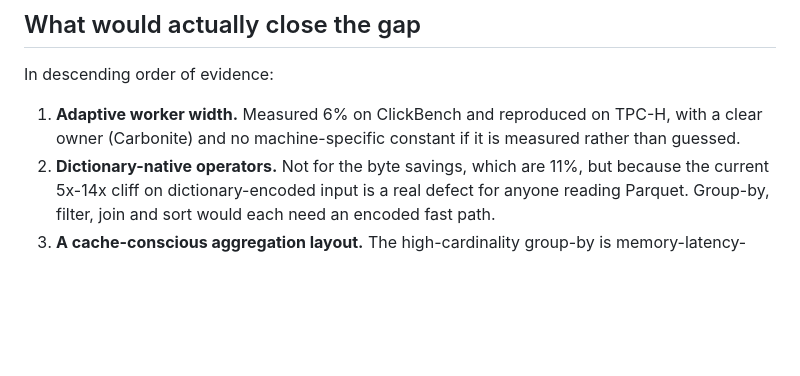
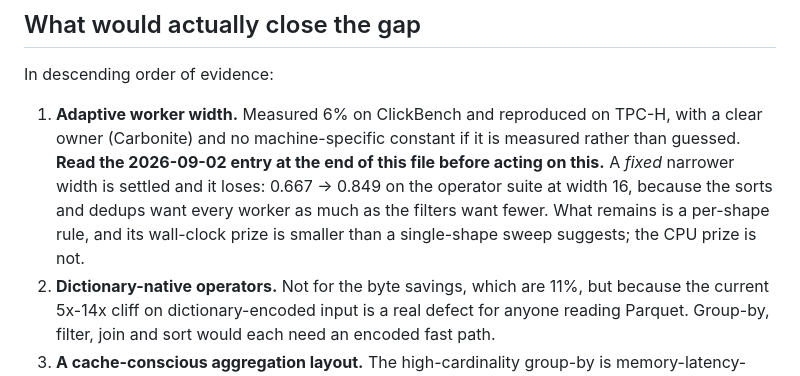
Before and after one commit to stephenoffer/batcher, a Markdown page: benchmarks/results/OPTIMIZATION_ANALYSIS.md, the part around one of its changes. Drawn GitHub-style; blank space fills up the shorter version.

```diff
--- a/benchmarks/results/OPTIMIZATION_ANALYSIS.md
+++ b/benchmarks/results/OPTIMIZATION_ANALYSIS.md
@@ -287,7 +287,11 @@ In descending order of evidence:
 
 1. **Adaptive worker width.** Measured 6% on ClickBench and reproduced on TPC-H, with a
    clear owner (Carbonite) and no machine-specific constant if it is measured rather than
-   guessed.
+   guessed. **Read the 2026-09-02 entry at the end of this file before acting on this.** A
+   *fixed* narrower width is settled and it loses: 0.667 -> 0.849 on the operator suite at
+   width 16, because the sorts and dedups want every worker as much as the filters want
+   fewer. What remains is a per-shape rule, and its wall-clock prize is smaller than a
+   single-shape sweep suggests; the CPU prize is not.
 2. **Dictionary-native operators.** Not for the byte savings, which are 11%, but because the
    current 5x-14x cliff on dictionary-encoded input is a real defect for anyone reading
    Parquet. Group-by, filter, join and sort would each need an encoded fast path.
```
Also changed, not shown: other parts of benchmarks/results/OPTIMIZATION_ANALYSIS.md (+64 -0 lines).
